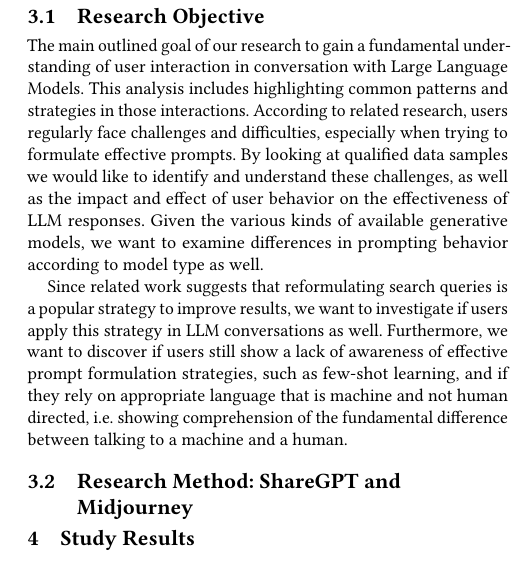
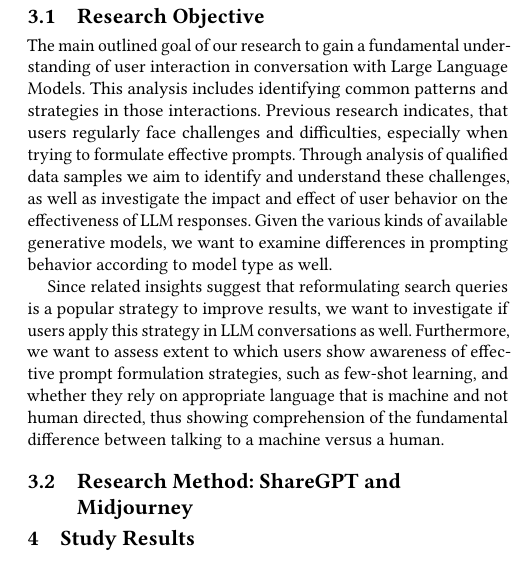
Before and after one commit to maxisl/hs-paper, a LaTeX paper (main.tex, which reads chapters/03_study.tex): part of one column of page 4 of 4, cut so that both start at the same text. Compiled offline with pdfLaTeX.

Commit message:
rewording

```diff
--- a/chapters/03_study.tex
+++ b/chapters/03_study.tex
@@ -46,21 +46,22 @@
 % steps that will be taken
 The main outlined goal of our research to gain a fundamental understanding of user
 interaction in conversation with Large Language Models.
-This analysis includes highlighting common patterns and strategies in those interactions.
-According to related research, users regularly face challenges and difficulties, especially
+This analysis includes identifying common patterns and strategies in those interactions.
+Previous research indicates, that users regularly face challenges and difficulties, especially
 when trying to formulate effective prompts.
-By looking at qualified data samples we would like to identify and understand these challenges,
-as well as the impact and effect of user behavior on the effectiveness of LLM responses.
+Through analysis of qualified data samples we aim to identify and understand these
+challenges,
+as well as investigate the impact and effect of user behavior on the effectiveness of LLM responses.
 Given the various kinds of available generative models, we want to examine differences in
 prompting behavior according to model type as well.
 
-Since related work suggests that reformulating search queries is a popular strategy to improve
+Since related insights suggest that reformulating search queries is a popular strategy to improve
 results, we want to investigate if users apply this strategy in LLM conversations as well. % TODO
 % check if we really did this
-Furthermore, we want to discover if users still show a lack of awareness of effective prompt
-formulation strategies, such as few-shot learning, and if they rely on appropriate language that
-is machine and not human directed, i.e.\ showing comprehension of the fundamental difference
-between talking to a machine and a human.
+Furthermore, we want to assess extent to which users show awareness of effective prompt
+formulation strategies, such as few-shot learning, and whether they rely on appropriate language
+that is machine and not human directed, thus showing comprehension of the fundamental difference
+between talking to a machine versus a human.
 
 \subsection{Research Method: ShareGPT and Midjourney}
 \label{subsec:research-method:-sharegpt-and-midjourney}
```
